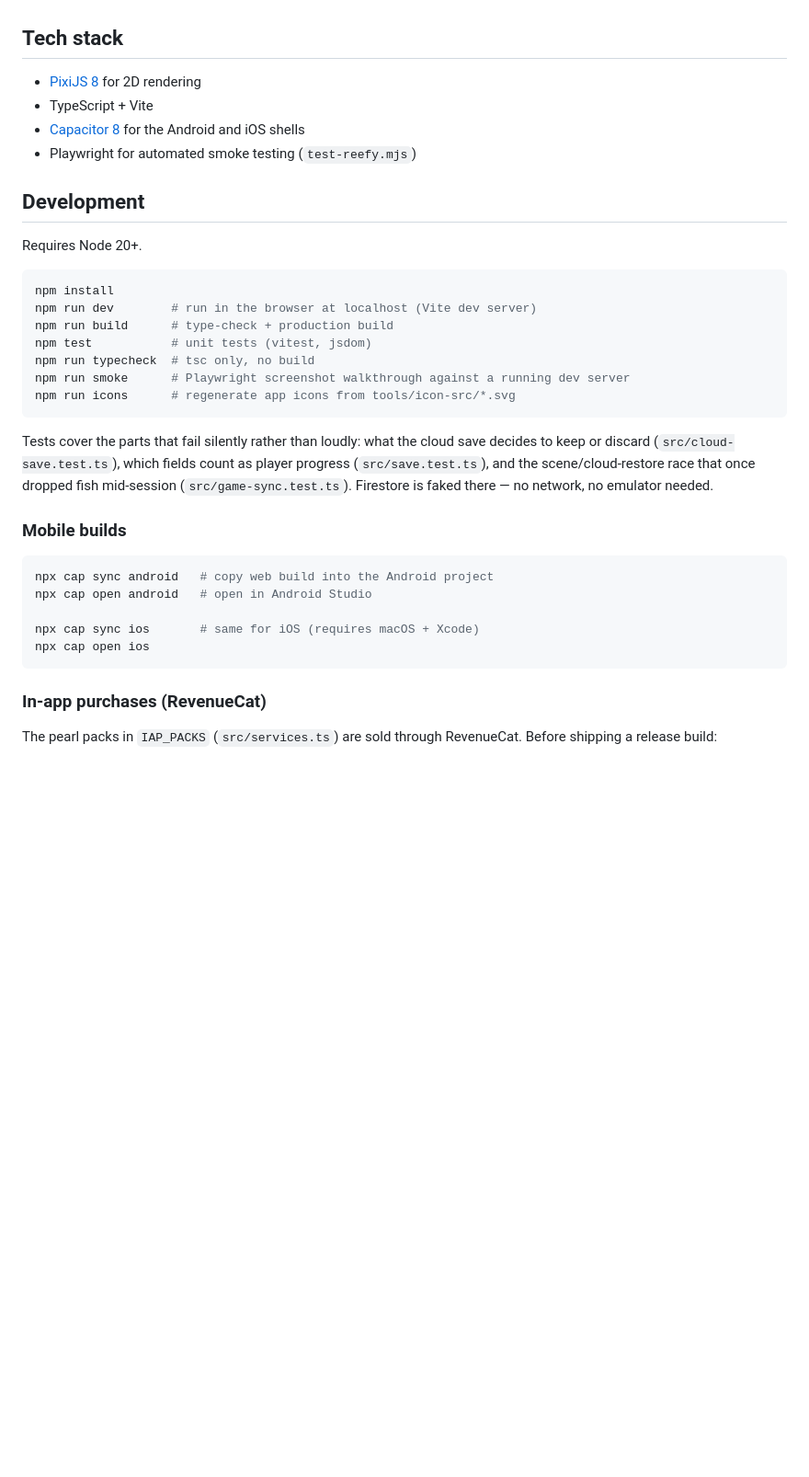
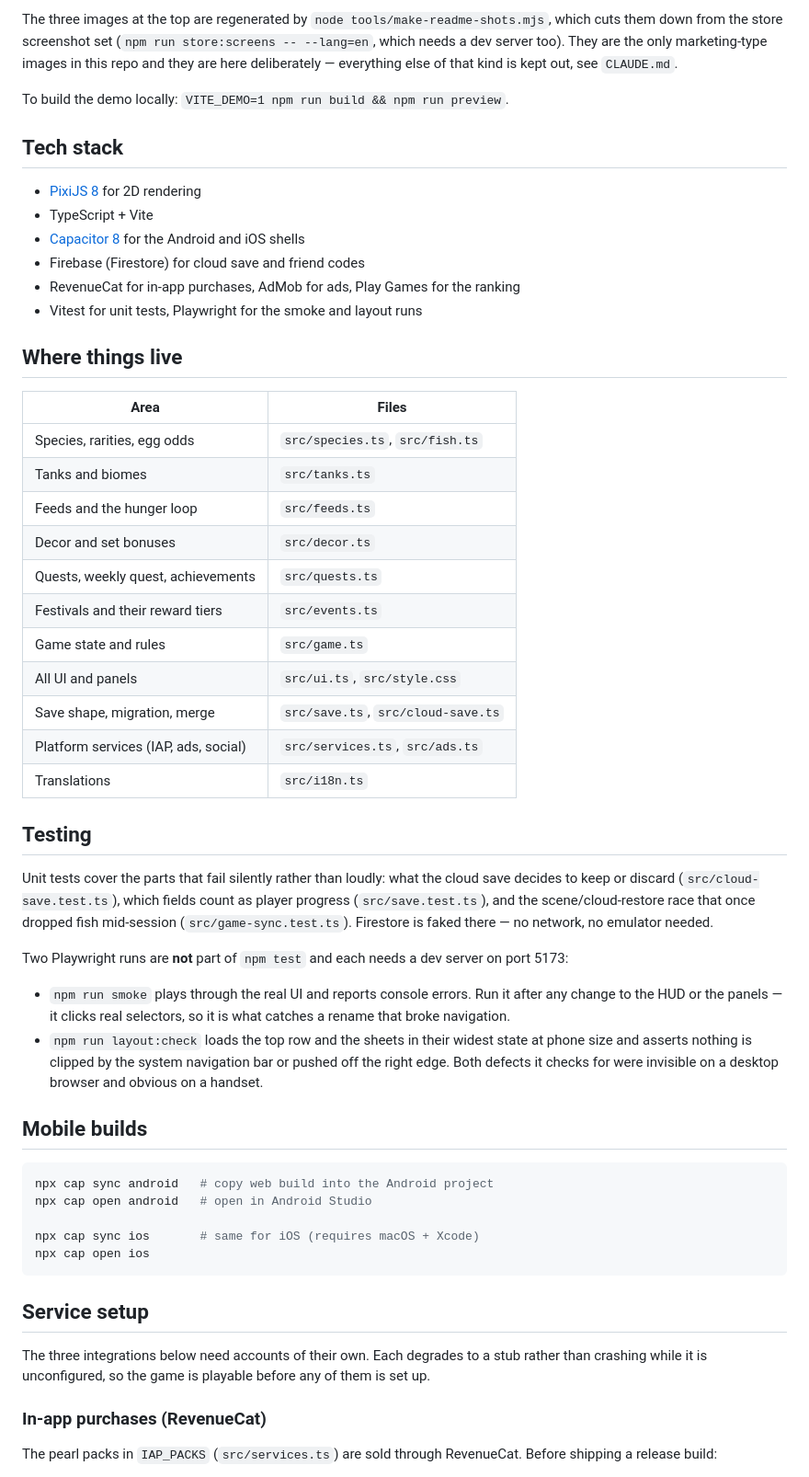
Before and after one commit to Eren-Ozcan/reefy, a Markdown page: README.md, the part around one of its changes. Shown at 92% size. GitHub-like rendering; blank space fills up the shorter version.

````diff
--- a/README.md
+++ b/README.md
@@ -39,32 +75,56 @@ To build it locally: `VITE_DEMO=1 npm run build && npm run preview`.
+The three images at the top are regenerated by `node tools/make-readme-shots.mjs`,
+which cuts them down from the store screenshot set (`npm run store:screens --
+--lang=en`, which needs a dev server too). They are the only marketing-type
+images in this repo and they are here deliberately — everything else of that kind
+is kept out, see `CLAUDE.md`.
+
+To build the demo locally: `VITE_DEMO=1 npm run build && npm run preview`.
 
 ## Tech stack
 
 - [PixiJS 8](https://pixijs.com/) for 2D rendering
 - TypeScript + Vite
 - [Capacitor 8](https://capacitorjs.com/) for the Android and iOS shells
-- Playwright for automated smoke testing (`test-reefy.mjs`)
+- Firebase (Firestore) for cloud save and friend codes
+- RevenueCat for in-app purchases, AdMob for ads, Play Games for the ranking
+- Vitest for unit tests, Playwright for the smoke and layout runs
 
-## Development
+## Where things live
 
-Requires Node 20+.
+| Area | Files |
+| --- | --- |
+| Species, rarities, egg odds | `src/species.ts`, `src/fish.ts` |
+| Tanks and biomes | `src/tanks.ts` |
+| Feeds and the hunger loop | `src/feeds.ts` |
+| Decor and set bonuses | `src/decor.ts` |
+| Quests, weekly quest, achievements | `src/quests.ts` |
+| Festivals and their reward tiers | `src/events.ts` |
+| Game state and rules | `src/game.ts` |
+| All UI and panels | `src/ui.ts`, `src/style.css` |
+| Save shape, migration, merge | `src/save.ts`, `src/cloud-save.ts` |
+| Platform services (IAP, ads, social) | `src/services.ts`, `src/ads.ts` |
+| Translations | `src/i18n.ts` |
 
-```bash
-npm install
-npm run dev        # run in the browser at localhost (Vite dev server)
-npm run build      # type-check + production build
-npm test           # unit tests (vitest, jsdom)
-npm run typecheck  # tsc only, no build
-npm run smoke      # Playwright screenshot walkthrough against a running dev server
-npm run icons      # regenerate app icons from tools/icon-src/*.svg
-```
+## Testing
 
-Tests cover the parts that fail silently rather than loudly: what the cloud save
-decides to keep or discard (`src/cloud-save.test.ts`), which fields count as
-player progress (`src/save.test.ts`), and the scene/cloud-restore race that
-once dropped fish mid-session (`src/game-sync.test.ts`). Firestore is faked
-there — no network, no emulator needed.
+Unit tests cover the parts that fail silently rather than loudly: what the cloud
+save decides to keep or discard (`src/cloud-save.test.ts`), which fields count as
+player progress (`src/save.test.ts`), and the scene/cloud-restore race that once
+dropped fish mid-session (`src/game-sync.test.ts`). Firestore is faked there — no
+network, no emulator needed.
 
-### Mobile builds
+Two Playwright runs are **not** part of `npm test` and each needs a dev server on
+port 5173:
+
+- `npm run smoke` plays through the real UI and reports console errors. Run it
+  after any change to the HUD or the panels — it clicks real selectors, so it is
+  what catches a rename that broke navigation.
+- `npm run layout:check` loads the top row and the sheets in their widest state
+  at phone size and asserts nothing is clipped by the system navigation bar or
+  pushed off the right edge. Both defects it checks for were invisible on a
+  desktop browser and obvious on a handset.
+
+## Mobile builds
 
 ```bash
 npx cap sync android   # copy web build into the Android project
@@ -73,6 +133,12 @@ npx cap open android   # open in Android Studio
 npx cap sync ios       # same for iOS (requires macOS + Xcode)
 npx cap open ios
 ```
+
+## Service setup
+
+The three integrations below need accounts of their own. Each degrades to a stub
+rather than crashing while it is unconfigured, so the game is playable before any
+of them is set up.
 
 ### In-app purchases (RevenueCat)
 
````
Also changed, not shown: other parts of README.md (+73 -29 lines), CLAUDE.md (+20 -0 lines), docs/readme/collection.png (added), docs/readme/eggs.png (added), docs/readme/tank.png (added), 2 other files.
